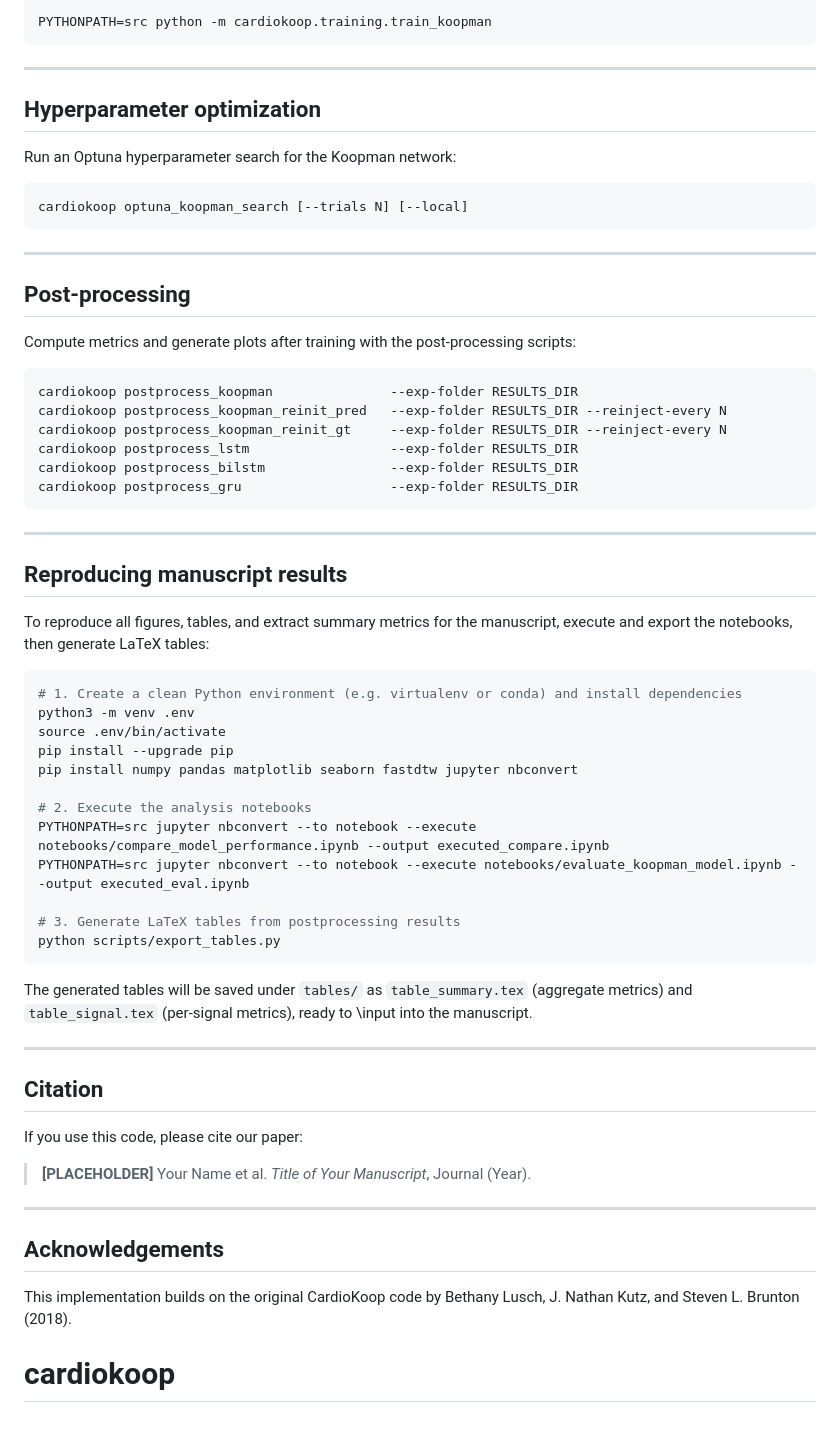
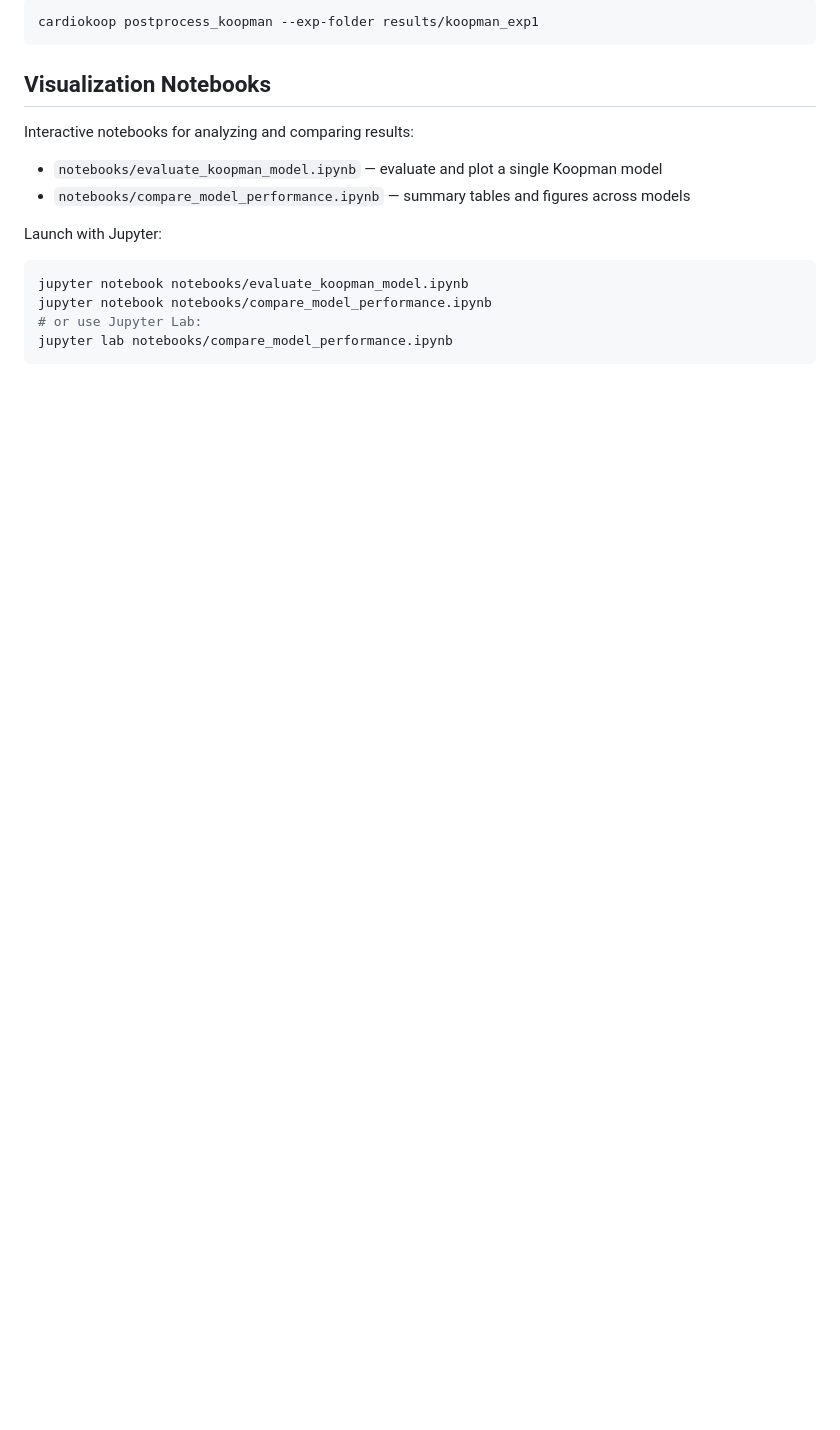
Before and after one commit to CellularSyntax/CARDIOKOOP, a Markdown page: README.md, the part around the change printed below. Drawn GitHub-style; blank space fills up the shorter version.

````diff
--- a/README.md
+++ b/README.md
@@ -53,68 +88,20 @@ Alternatively, without installing the CLI entry point:
 
 ```bash
-PYTHONPATH=src python -m cardiokoop.training.train_koopman
+cardiokoop postprocess_koopman --exp-folder results/koopman_exp1
 ```
 
----
+## Visualization Notebooks
 
-## Hyperparameter optimization
+Interactive notebooks for analyzing and comparing results:
 
-Run an Optuna hyperparameter search for the Koopman network:
+- `notebooks/evaluate_koopman_model.ipynb` — evaluate and plot a single Koopman model
+- `notebooks/compare_model_performance.ipynb` — summary tables and figures across models
+
+Launch with Jupyter:
 
 ```bash
-cardiokoop optuna_koopman_search [--trials N] [--local]
+jupyter notebook notebooks/evaluate_koopman_model.ipynb
+jupyter notebook notebooks/compare_model_performance.ipynb
+# or use Jupyter Lab:
+jupyter lab notebooks/compare_model_performance.ipynb
 ```
-
----
-
-## Post-processing
-
-Compute metrics and generate plots after training with the post-processing scripts:
-
-```bash
-cardiokoop postprocess_koopman               --exp-folder RESULTS_DIR
-cardiokoop postprocess_koopman_reinit_pred   --exp-folder RESULTS_DIR --reinject-every N
-cardiokoop postprocess_koopman_reinit_gt     --exp-folder RESULTS_DIR --reinject-every N
-cardiokoop postprocess_lstm                  --exp-folder RESULTS_DIR
-cardiokoop postprocess_bilstm                --exp-folder RESULTS_DIR
-cardiokoop postprocess_gru                   --exp-folder RESULTS_DIR
-```
-
----
-
-## Reproducing manuscript results
-
-To reproduce all figures, tables, and extract summary metrics for the manuscript, execute and export the notebooks, then generate LaTeX tables:
-
-```bash
-# 1. Create a clean Python environment (e.g. virtualenv or conda) and install dependencies
-python3 -m venv .env
-source .env/bin/activate
-pip install --upgrade pip
-pip install numpy pandas matplotlib seaborn fastdtw jupyter nbconvert
-
-# 2. Execute the analysis notebooks
-PYTHONPATH=src jupyter nbconvert --to notebook --execute notebooks/compare_model_performance.ipynb --output executed_compare.ipynb
-PYTHONPATH=src jupyter nbconvert --to notebook --execute notebooks/evaluate_koopman_model.ipynb --output executed_eval.ipynb
-
-# 3. Generate LaTeX tables from postprocessing results
-python scripts/export_tables.py
-```
-
-The generated tables will be saved under `tables/` as `table_summary.tex` (aggregate metrics) and `table_signal.tex` (per-signal metrics),
-ready to \input into the manuscript.
-
----
-
-## Citation
-
-If you use this code, please cite our paper:
-
-> **[PLACEHOLDER]** Your Name et al. *Title of Your Manuscript*, Journal (Year).
-
----
-
-## Acknowledgements
-
-This implementation builds on the original CardioKoop code by Bethany Lusch, J. Nathan Kutz, and Steven L. Brunton (2018).
-# cardiokoop
````
Also changed, not shown: other parts of README.md (+64 -29 lines).
